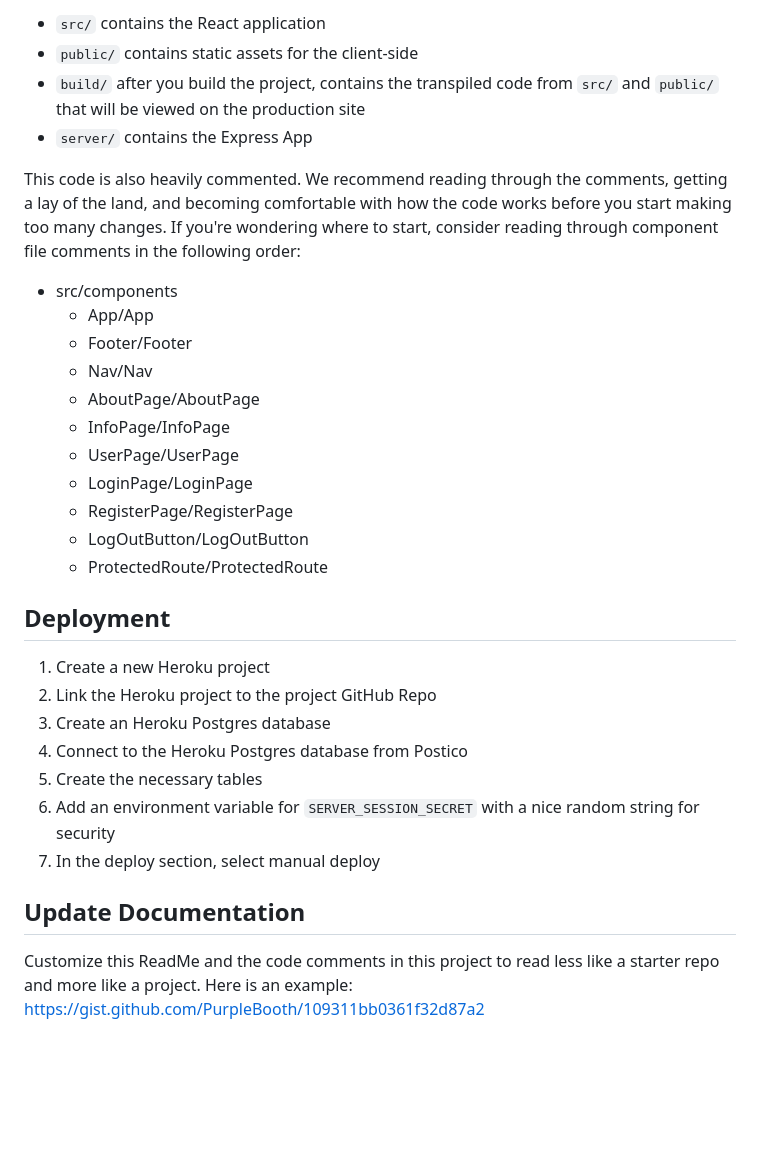
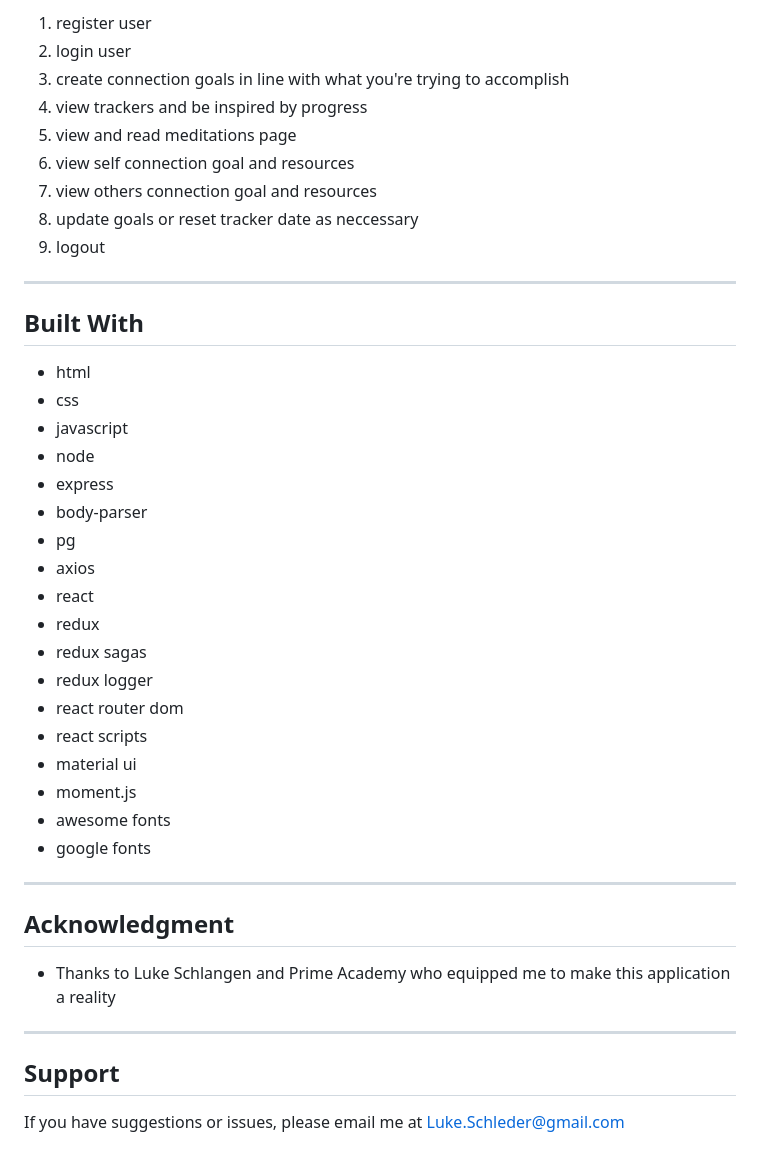
Before and after one commit to lukeschleder/connection-solo-app, a Markdown page: README.md, the part around the change printed below. Rendered like a GitHub page; blank space fills up the shorter version.

```diff
--- a/README.md
+++ b/README.md
@@ -83,33 +42,40 @@ Before pushing to Heroku, run `npm run build` in terminal. This will create a bu
 
-* `src/` contains the React application
-* `public/` contains static assets for the client-side
-* `build/` after you build the project, contains the transpiled code from `src/` and `public/` that will be viewed on the production site
-* `server/` contains the Express App
+1. register user
+2. login user
+3. create connection goals in line with what you're trying to accomplish
+4. view trackers and be inspired by progress
+5. view and read meditations page
+6. view self connection goal and resources
+7. view others connection goal and resources
+8. update goals or reset tracker date as neccessary
+9. logout
+---
+## Built With
 
-This code is also heavily commented. We recommend reading through the comments, getting a lay of the land, and becoming comfortable with how the code works before you start making too many changes. If you're wondering where to start, consider reading through component file comments in the following order:
+- html
+- css
+- javascript
+- node
+- express
+- body-parser
+- pg
+- axios
+- react
+- redux
+- redux sagas
+- redux logger
+- react router dom
+- react scripts
+- material ui
+- moment.js
+- awesome fonts
+- google fonts
 
-* src/components
-  * App/App
-  * Footer/Footer
-  * Nav/Nav
-  * AboutPage/AboutPage
-  * InfoPage/InfoPage
-  * UserPage/UserPage
-  * LoginPage/LoginPage
-  * RegisterPage/RegisterPage
-  * LogOutButton/LogOutButton
-  * ProtectedRoute/ProtectedRoute
+---
+## Acknowledgment
 
-## Deployment
+- Thanks to Luke Schlangen and Prime Academy who equipped me to make this application a reality
+---
+## Support
 
-1. Create a new Heroku project
-1. Link the Heroku project to the project GitHub Repo
-1. Create an Heroku Postgres database
-1. Connect to the Heroku Postgres database from Postico
-1. Create the necessary tables
-1. Add an environment variable for `SERVER_SESSION_SECRET` with a nice random string for security
-1. In the deploy section, select manual deploy
-
-## Update Documentation
-
-Customize this ReadMe and the code comments in this project to read less like a starter repo and more like a project. Here is an example: https://gist.github.com/PurpleBooth/109311bb0361f32d87a2
+If you have suggestions or issues, please email me at <Luke.Schleder@gmail.com>
```
Also changed, not shown: other parts of README.md (+29 -70 lines), dashboard.png (added), meditations.png (added), selfconnection.png (added), trackers.png (added), 1 other file.
